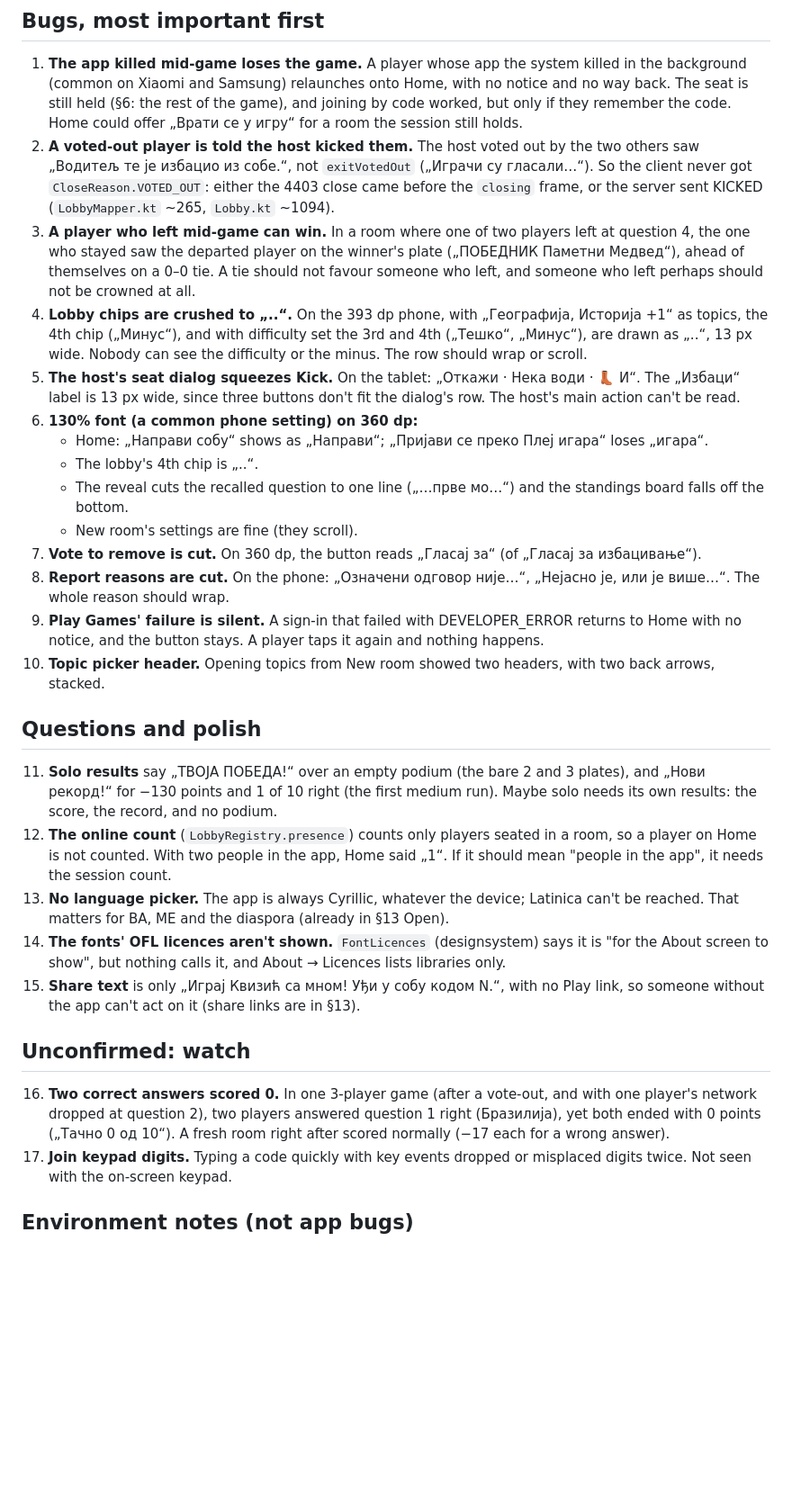
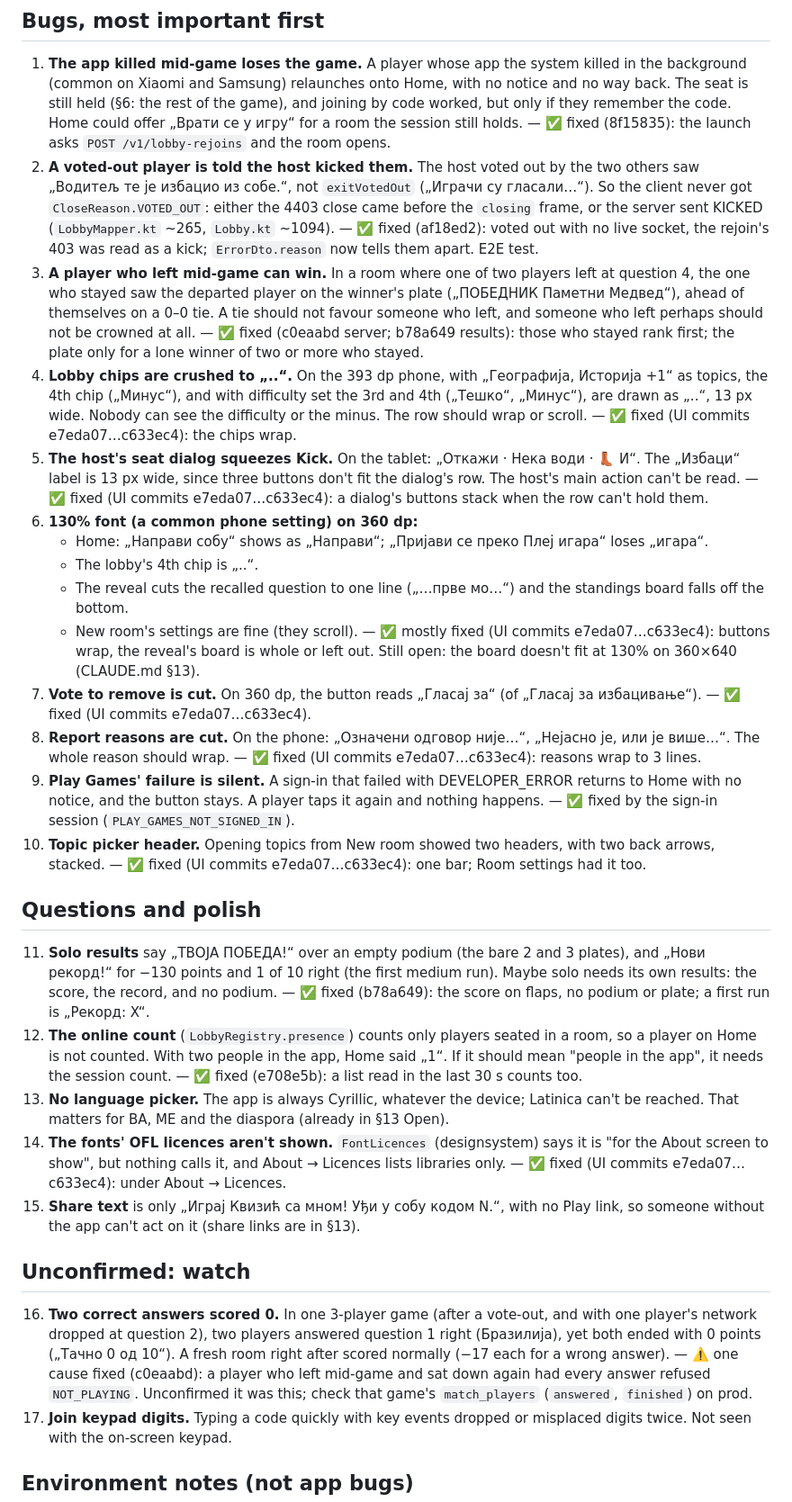
Before and after one commit to niktok1/kvizic, a Markdown page: TEST-FINDINGS.md, the part around the change. Shown at 90% size. Rendered like a GitHub page; blank space fills up the shorter version.

```diff
--- a/TEST-FINDINGS.md
+++ b/TEST-FINDINGS.md
@@ -27,44 +27,57 @@ Found only, nothing fixed. Tick an item off (or delete it) as it is handled.
    (common on Xiaomi and Samsung) relaunches onto Home, with no notice and no way back. The seat is still held
    (§6: the rest of the game), and joining by code worked, but only if they remember the code. Home could
    offer „Врати се у игру“ for a room the session still holds.
+    — ✅ fixed (8f15835): the launch asks `POST /v1/lobby-rejoins` and the room opens.
 2. **A voted-out player is told the host kicked them.** The host voted out by the two others saw „Водитељ те
    је избацио из собе.“, not `exitVotedOut` („Играчи су гласали…“). So the client never got
    `CloseReason.VOTED_OUT`: either the 4403 close came before the `closing` frame, or the server sent KICKED
    (`LobbyMapper.kt` ~265, `Lobby.kt` ~1094).
+    — ✅ fixed (af18ed2): voted out with no live socket, the rejoin's 403 was read as a kick; `ErrorDto.reason` now tells them apart. E2E test.
 3. **A player who left mid-game can win.** In a room where one of two players left at question 4, the one
    who stayed saw the departed player on the winner's plate („ПОБЕДНИК Паметни Медвед“), ahead of themselves
    on a 0–0 tie. A tie should not favour someone who left, and someone who left perhaps should not be
    crowned at all.
+    — ✅ fixed (c0eaabd server; b78a649 results): those who stayed rank first; the plate only for a lone winner of two or more who stayed.
 4. **Lobby chips are crushed to „..“.** On the 393 dp phone, with „Географија, Историја +1“ as topics, the
    4th chip („Минус“), and with difficulty set the 3rd and 4th („Тешко“, „Минус“), are drawn as „..“, 13 px
    wide. Nobody can see the difficulty or the minus. The row should wrap or scroll.
+    — ✅ fixed (UI commits e7eda07…c633ec4): the chips wrap.
 5. **The host's seat dialog squeezes Kick.** On the tablet: „Откажи · Нека води · 👢 И“. The „Избаци“ label
    is 13 px wide, since three buttons don't fit the dialog's row. The host's main action can't be read.
+    — ✅ fixed (UI commits e7eda07…c633ec4): a dialog's buttons stack when the row can't hold them.
 6. **130% font (a common phone setting) on 360 dp:**
    - Home: „Направи собу“ shows as „Направи“; „Пријави се преко Плеј игара“ loses „игара“.
    - The lobby's 4th chip is „..“.
    - The reveal cuts the recalled question to one line („…прве мо…“) and the standings board falls off the
      bottom.
    - New room's settings are fine (they scroll).
+    — ✅ mostly fixed (UI commits e7eda07…c633ec4): buttons wrap, the reveal's board is whole or left out. Still open: the board doesn't fit at 130% on 360×640 (CLAUDE.md §13).
 7. **Vote to remove is cut.** On 360 dp, the button reads „Гласај за“ (of „Гласај за избацивање“).
+    — ✅ fixed (UI commits e7eda07…c633ec4).
 8. **Report reasons are cut.** On the phone: „Означени одговор није…“, „Нејасно је, или је више…“. The
    whole reason should wrap.
+    — ✅ fixed (UI commits e7eda07…c633ec4): reasons wrap to 3 lines.
 9. **Play Games' failure is silent.** A sign-in that failed with DEVELOPER_ERROR returns to Home with no
    notice, and the button stays. A player taps it again and nothing happens.
+    — ✅ fixed by the sign-in session (`PLAY_GAMES_NOT_SIGNED_IN`).
 10. **Topic picker header.** Opening topics from New room showed two headers, with two back arrows, stacked.
+    — ✅ fixed (UI commits e7eda07…c633ec4): one bar; Room settings had it too.
 
 ## Questions and polish
 
 11. **Solo results** say „ТВОЈА ПОБЕДА!“ over an empty podium (the bare 2 and 3 plates), and „Нови
     рекорд!“ for −130 points and 1 of 10 right (the first medium run). Maybe solo needs its own results:
     the score, the record, and no podium.
+    — ✅ fixed (b78a649): the score on flaps, no podium or plate; a first run is „Рекорд: X“.
 12. **The online count** (`LobbyRegistry.presence`) counts only players seated in a room, so a player on
     Home is not counted. With two people in the app, Home said „1“. If it should mean "people in the app", it
     needs the session count.
+    — ✅ fixed (e708e5b): a list read in the last 30 s counts too.
 13. **No language picker.** The app is always Cyrillic, whatever the device; Latinica can't be reached. That
     matters for BA, ME and the diaspora (already in §13 Open).
 14. **The fonts' OFL licences aren't shown.** `FontLicences` (designsystem) says it is "for the About screen
     to show", but nothing calls it, and About → Licences lists libraries only.
+    — ✅ fixed (UI commits e7eda07…c633ec4): under About → Licences.
 15. **Share text** is only „Играј Квизић са мном! Уђи у собу кодом N.“, with no Play link, so someone without
     the app can't act on it (share links are in §13).
 
@@ -73,6 +86,7 @@ Found only, nothing fixed. Tick an item off (or delete it) as it is handled.
 16. **Two correct answers scored 0.** In one 3-player game (after a vote-out, and with one player's network
     dropped at question 2), two players answered question 1 right (Бразилија), yet both ended with 0 points
     („Тачно 0 од 10“). A fresh room right after scored normally (−17 each for a wrong answer).
+    — ⚠️ one cause fixed (c0eaabd): a player who left mid-game and sat down again had every answer refused `NOT_PLAYING`. Unconfirmed it was this; check that game's `match_players` (`answered`, `finished`) on prod.
 17. **Join keypad digits.** Typing a code quickly with key events dropped or misplaced digits twice. Not seen
     with the on-screen keypad.
 
```
Also changed, not shown: CLAUDE.md (+30 -6 lines).
